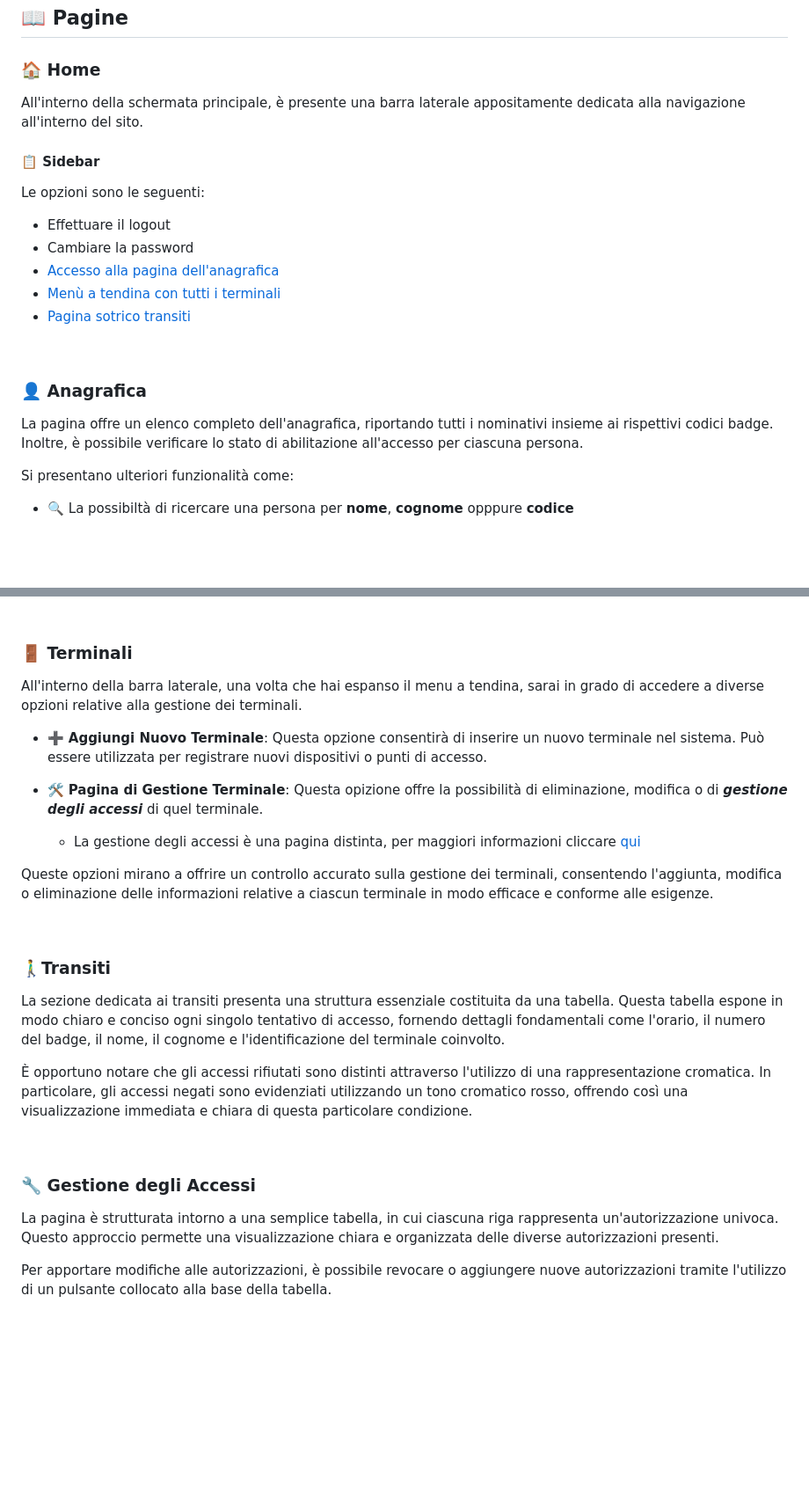
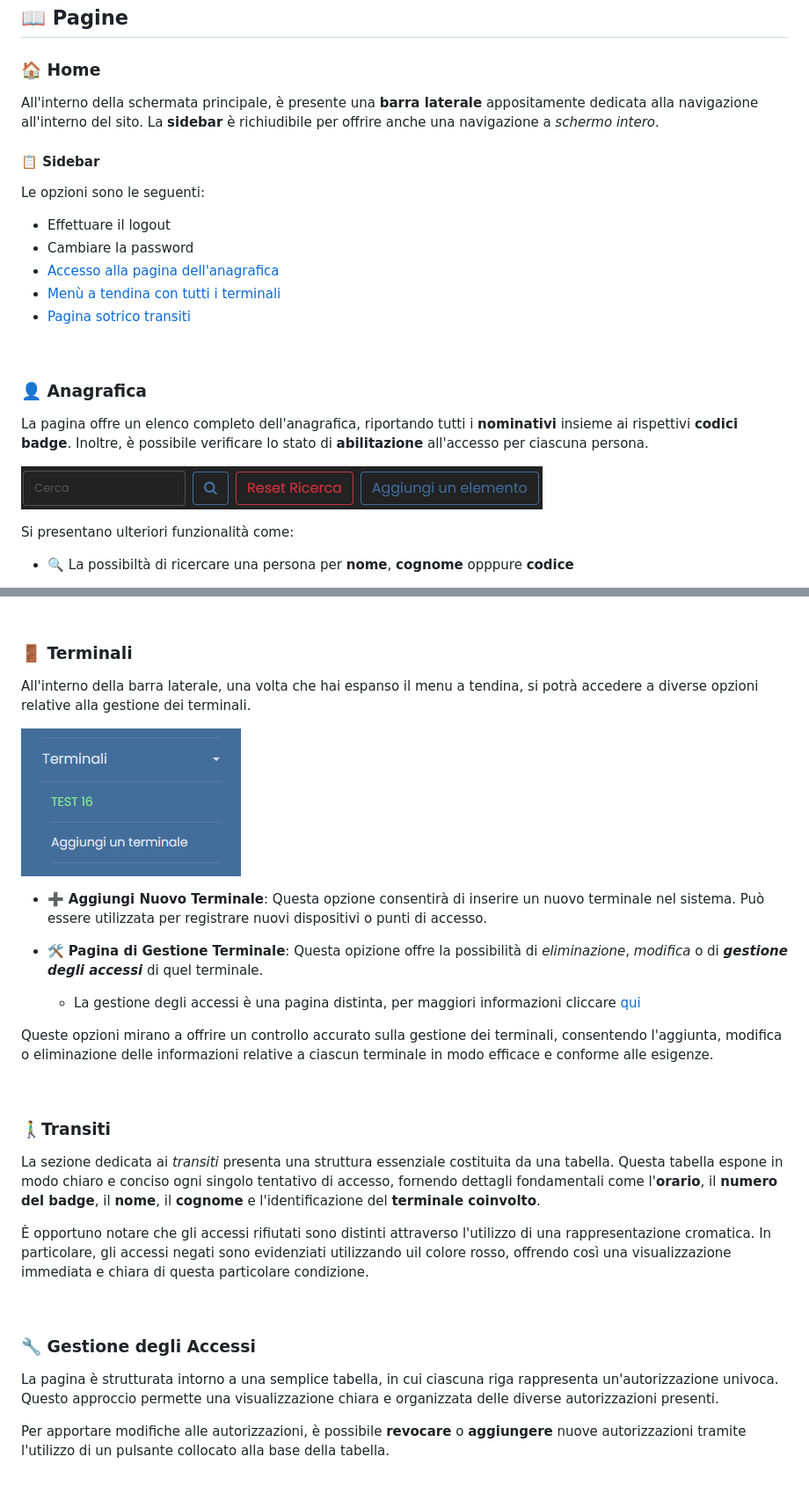
Before and after one commit to DanieleMaffi/DoorEdit, a Markdown page: Guide/README (ITA).md, 2 parts joined by grey strips. Shown: that part at 88% size. Drawn GitHub-style; pictures changed too: Guide/anagrafica.png (added), Guide/terminali.png (added); blank space fills up the shorter version.

Commit message:
Guide update

```diff
--- a/README (ITA).md
+++ b/Guide/README (ITA).md
@@ -10,7 +10,7 @@ Si prega di procedere con l'autenticazione utilizzando le proprie credenziali di
 ## 📖 Pagine
 
 ### 🏠 Home
-All'interno della schermata principale, è presente una barra laterale appositamente dedicata alla navigazione all'interno del sito.
+All'interno della schermata principale, è presente una **barra laterale** appositamente dedicata alla navigazione all'interno del sito. La **sidebar** è richiudibile per offrire anche una navigazione a *schermo intero*.
 
 #### 📋 Sidebar
 Le opzioni sono le seguenti:
@@ -23,7 +23,9 @@ Le opzioni sono le seguenti:
 <br>
 
 ### 👤 Anagrafica
-La pagina offre un elenco completo dell'anagrafica, riportando tutti i nominativi insieme ai rispettivi codici badge. Inoltre, è possibile verificare lo stato di abilitazione all'accesso per ciascuna persona.
+La pagina offre un elenco completo dell'anagrafica, riportando tutti i **nominativi** insieme ai rispettivi **codici badge**. Inoltre, è possibile verificare lo stato di **abilitazione** all'accesso per ciascuna persona.
+
+![Anagrafica](anagrafica.png)
 
 Si presentano ulteriori funzionalità come:
 - 🔍 La possibiltà di ricercare una persona per **nome**, **cognome** opppure **codice**
@@ -36,12 +38,14 @@ Si presentano ulteriori funzionalità come:
 <br>
 
 ### 🚪 Terminali
-All'interno della barra laterale, una volta che hai espanso il menu a tendina, sarai in grado di accedere a diverse opzioni relative alla gestione dei terminali.
+All'interno della barra laterale, una volta che hai espanso il menu a tendina, si potrà accedere a diverse opzioni relative alla gestione dei terminali.
+
+![terminali](terminali.png)
 
 - ➕ **Aggiungi Nuovo Terminale**: Questa opzione consentirà di inserire un nuovo terminale nel sistema. Può essere utilizzata per registrare nuovi dispositivi o punti di accesso.
 
 
-- 🛠️ **Pagina di Gestione Terminale**: Questa opizione offre la possibilità di eliminazione, modifica o di ***gestione degli accessi*** di quel terminale.
+- 🛠️ **Pagina di Gestione Terminale**: Questa opizione offre la possibilità di *eliminazione*, *modifica* o di ***gestione degli accessi*** di quel terminale.
   - La gestione degli accessi è una pagina distinta, per maggiori informazioni cliccare [qui](#🔧-gestione-degli-accessi)
 
 Queste opzioni mirano a offrire un controllo accurato sulla gestione dei terminali, consentendo l'aggiunta, modifica o eliminazione delle informazioni relative a ciascun terminale in modo efficace e conforme alle esigenze.
@@ -49,13 +53,13 @@ Queste opzioni mirano a offrire un controllo accurato sulla gestione dei termina
 <br>
 
 ### 🚶‍♂️Transiti
-La sezione dedicata ai transiti presenta una struttura essenziale costituita da una tabella. Questa tabella espone in modo chiaro e conciso ogni singolo tentativo di accesso, fornendo dettagli fondamentali come l'orario, il numero del badge, il nome, il cognome e l'identificazione del terminale coinvolto.
+La sezione dedicata ai *transiti* presenta una struttura essenziale costituita da una tabella. Questa tabella espone in modo chiaro e conciso ogni singolo tentativo di accesso, fornendo dettagli fondamentali come l'**orario**, il **numero del badge**, il **nome**, il **cognome** e l'identificazione del **terminale coinvolto**.
 
-È opportuno notare che gli accessi rifiutati sono distinti attraverso l'utilizzo di una rappresentazione cromatica. In particolare, gli accessi negati sono evidenziati utilizzando un tono cromatico <span style="color:rgb(240, 88, 116)">rosso</span>, offrendo così una visualizzazione immediata e chiara di questa particolare condizione.
+È opportuno notare che gli accessi rifiutati sono distinti attraverso l'utilizzo di una rappresentazione cromatica. In particolare, gli accessi negati sono evidenziati utilizzando uil colore <span style="color:rgb(240, 88, 116)">rosso</span>, offrendo così una visualizzazione immediata e chiara di questa particolare condizione.
 
 <br>
 
 ### 🔧 Gestione degli Accessi
 La pagina è strutturata intorno a una semplice tabella, in cui ciascuna riga rappresenta un'autorizzazione univoca. Questo approccio permette una visualizzazione chiara e organizzata delle diverse autorizzazioni presenti.
 
-Per apportare modifiche alle autorizzazioni, è possibile revocare o aggiungere nuove autorizzazioni tramite l'utilizzo di un pulsante collocato alla base della tabella.
+Per apportare modifiche alle autorizzazioni, è possibile **revocare** o **aggiungere** nuove autorizzazioni tramite l'utilizzo di un pulsante collocato alla base della tabella.
```
Also changed, not shown: other parts of Guide/README (ITA).md (+1 -1 lines), Guide/README (ITA).jpeg (added), Guide/README (ITA).png (added), image.png (added), 2 other files.
